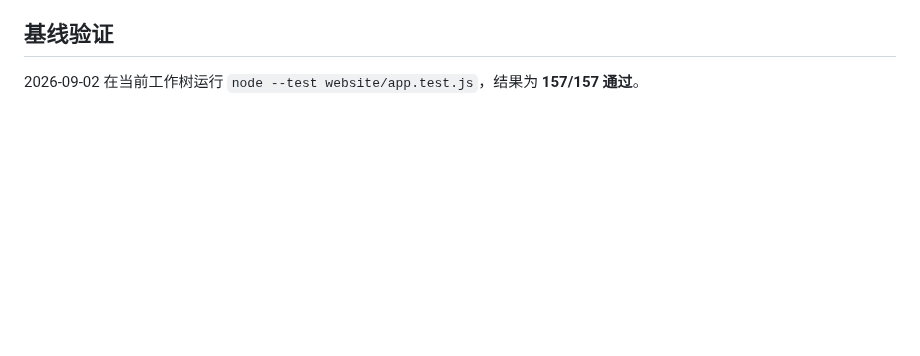
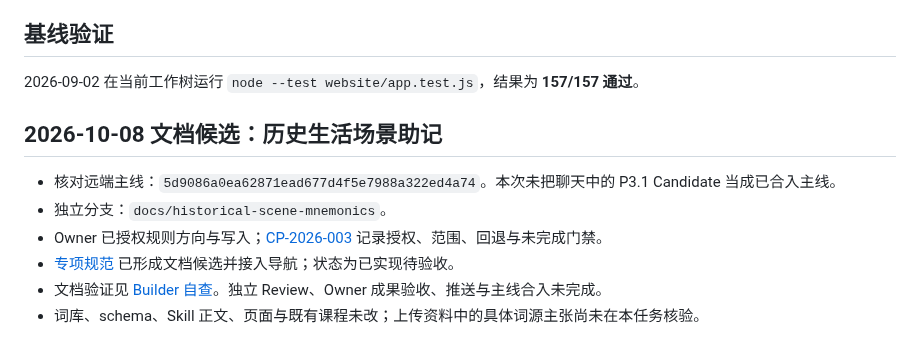
Before and after one commit to weitianhua8-oss/english-thinking-system, a Markdown page: docs/english-thinking-os/08_CURRENT_STATE.md, the part around the change. Drawn GitHub-style; blank space fills up the shorter version.

```diff
--- a/docs/english-thinking-os/08_CURRENT_STATE.md
+++ b/docs/english-thinking-os/08_CURRENT_STATE.md
@@ -54,3 +54,12 @@
 ## 基线验证
 
 2026-09-02 在当前工作树运行 `node --test website/app.test.js`，结果为 **157/157 通过**。
+
+## 2026-10-08 文档候选：历史生活场景助记
+
+- 核对远端主线：`5d9086a0ea62871ead677d4f5e7988a322ed4a74`。本次未把聊天中的 P3.1 Candidate 当成已合入主线。
+- 独立分支：`docs/historical-scene-mnemonics`。
+- Owner 已授权规则方向与写入；[CP-2026-003](change-proposals/CP-2026-003-historical-scene-mnemonics.md) 记录授权、范围、回退与未完成门禁。
+- [专项规范](HISTORICAL_SCENE_MNEMONICS_V1.md) 已形成文档候选并接入导航；状态为已实现待验收。
+- 文档验证见 [Builder 自查](reviews/2026-10-08-historical-scene-mnemonics-self-check.md)。独立 Review、Owner 成果验收、推送与主线合入未完成。
+- 词库、schema、Skill 正文、页面与既有课程未改；上传资料中的具体词源主张尚未在本任务核验。
```
